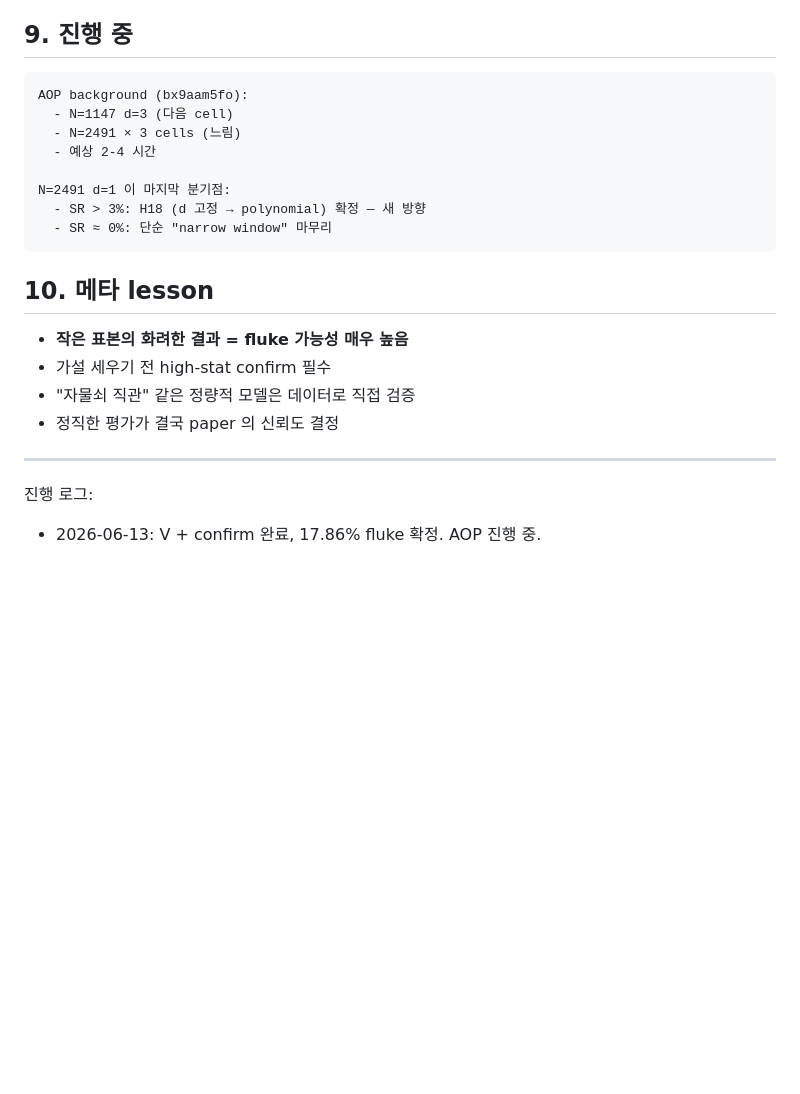
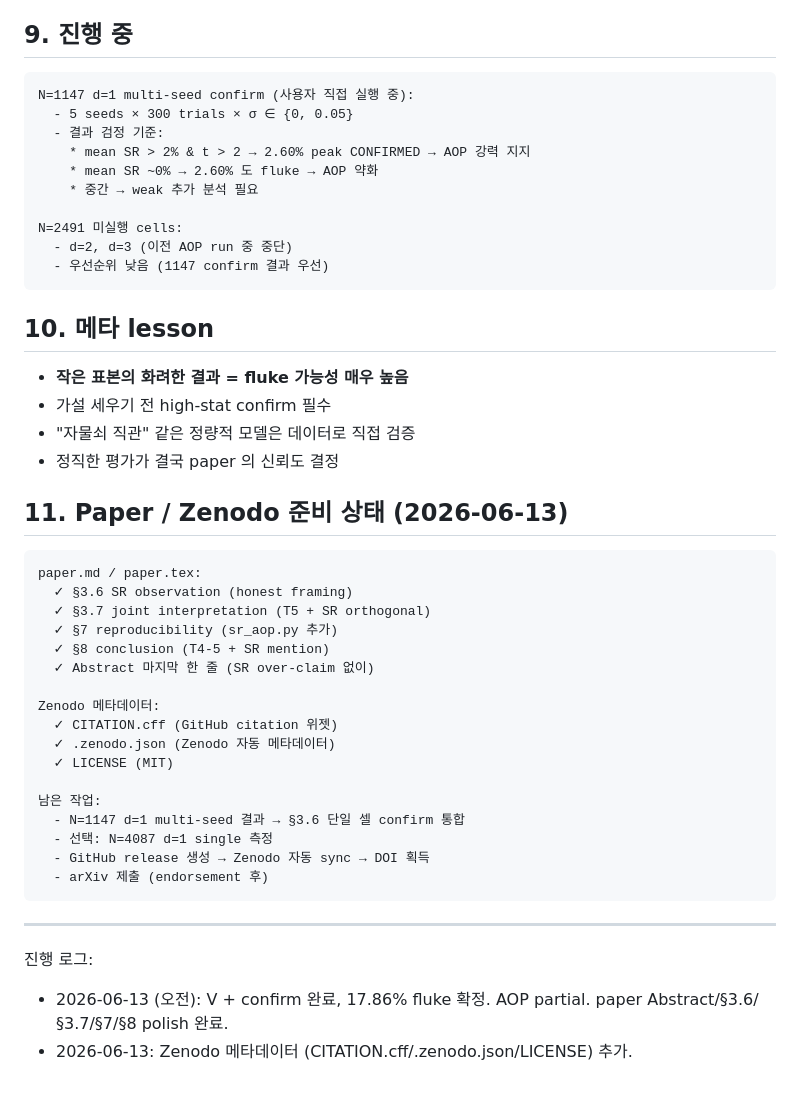
Before and after one commit to Hashevolution/shor, a Markdown page: summary.md, the part around the change. Drawn GitHub-style; blank space fills up the shorter version.

Commit message:
summary.md §9 진행중 / §11 paper 준비상태 갱신

````diff
--- a/summary.md
+++ b/summary.md
@@ -201,14 +201,16 @@ K_base │  (N, d)      │ SR %    │ 영역
 ## 9. 진행 중
 
 ```
-AOP background (bx9aam5fo):
-  - N=1147 d=3 (다음 cell)
-  - N=2491 × 3 cells (느림)
-  - 예상 2-4 시간
+N=1147 d=1 multi-seed confirm (사용자 직접 실행 중):
+  - 5 seeds × 300 trials × σ ∈ {0, 0.05}
+  - 결과 검정 기준:
+    * mean SR > 2% & t > 2 → 2.60% peak CONFIRMED → AOP 강력 지지
+    * mean SR ~0% → 2.60% 도 fluke → AOP 약화
+    * 중간 → weak 추가 분석 필요
 
-N=2491 d=1 이 마지막 분기점:
-  - SR > 3%: H18 (d 고정 → polynomial) 확정 — 새 방향
-  - SR ≈ 0%: 단순 "narrow window" 마무리
+N=2491 미실행 cells:
+  - d=2, d=3 (이전 AOP run 중 중단)
+  - 우선순위 낮음 (1147 confirm 결과 우선)
 ```
 
 ## 10. 메타 lesson
@@ -218,7 +220,30 @@ N=2491 d=1 이 마지막 분기점:
 - "자물쇠 직관" 같은 정량적 모델은 데이터로 직접 검증
 - 정직한 평가가 결국 paper 의 신뢰도 결정
 
+## 11. Paper / Zenodo 준비 상태 (2026-06-13)
+
+```
+paper.md / paper.tex:
+  ✓ §3.6 SR observation (honest framing)
+  ✓ §3.7 joint interpretation (T5 + SR orthogonal)
+  ✓ §7 reproducibility (sr_aop.py 추가)
+  ✓ §8 conclusion (T4-5 + SR mention)
+  ✓ Abstract 마지막 한 줄 (SR over-claim 없이)
+
+Zenodo 메타데이터:
+  ✓ CITATION.cff (GitHub citation 위젯)
+  ✓ .zenodo.json (Zenodo 자동 메타데이터)
+  ✓ LICENSE (MIT)
+
+남은 작업:
+  - N=1147 d=1 multi-seed 결과 → §3.6 단일 셀 confirm 통합
+  - 선택: N=4087 d=1 single 측정
+  - GitHub release 생성 → Zenodo 자동 sync → DOI 획득
+  - arXiv 제출 (endorsement 후)
+```
+
 ---
 
 진행 로그:
-- 2026-06-13: V + confirm 완료, 17.86% fluke 확정. AOP 진행 중.
+- 2026-06-13 (오전): V + confirm 완료, 17.86% fluke 확정. AOP partial. paper Abstract/§3.6/§3.7/§7/§8 polish 완료.
+- 2026-06-13: Zenodo 메타데이터 (CITATION.cff/.zenodo.json/LICENSE) 추가.
````
